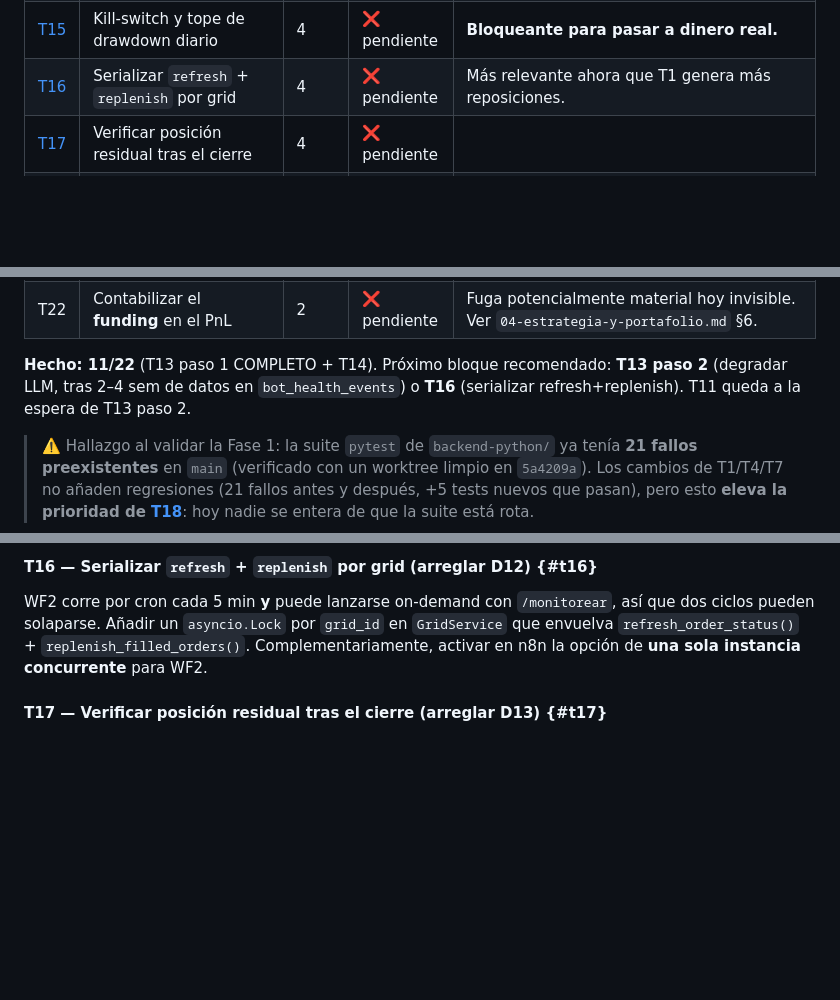
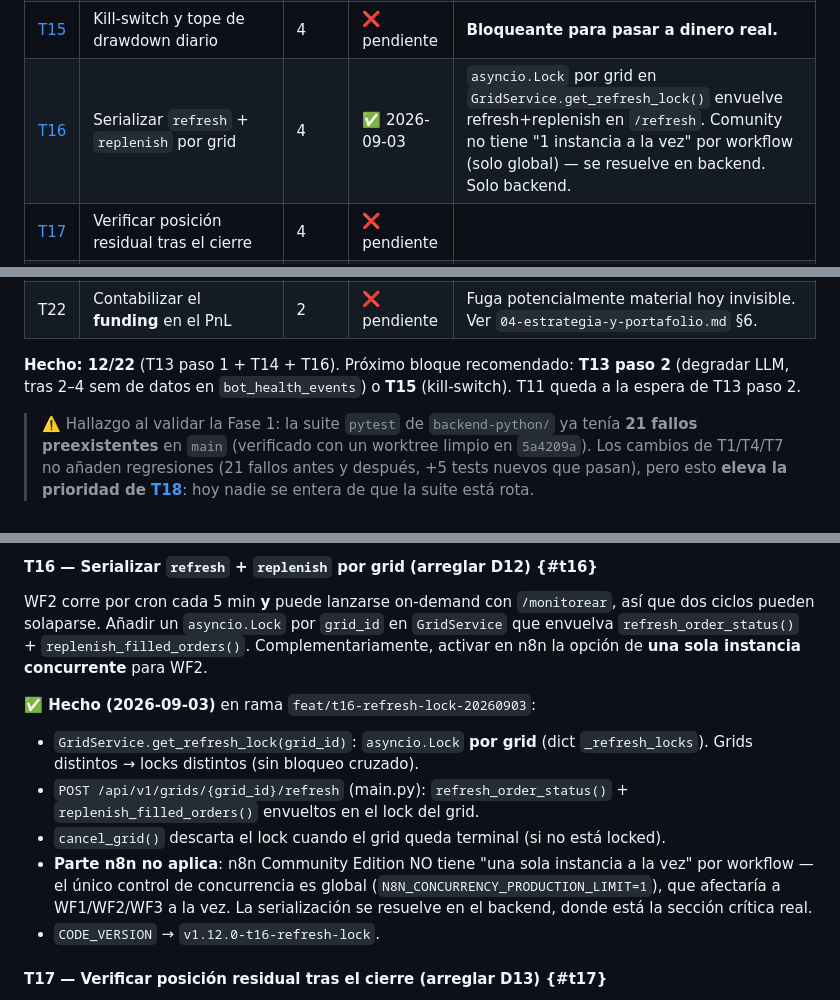
Before and after one commit to Ddnny1973/TRADING, a Markdown page: docs/analisis-bot/03-plan-mejoras-rentabilidad.md, 3 parts joined by grey strips. Rendered like a GitHub page; blank space fills up the shorter version.

```diff
--- a/docs/analisis-bot/03-plan-mejoras-rentabilidad.md
+++ b/docs/analisis-bot/03-plan-mejoras-rentabilidad.md
@@ -213,7 +213,7 @@ Tablero de control del plan. **Mantenerlo actualizado es parte de cada PR.**
 | [T13](#t13) | Reducir dependencia del LLM | 3 | ✅ paso 1 (2026-09-03) | `/auto-params` con `veto_reasons` + WF1 logea comparación LLM-vs-determinista en Postgres (`bot_health_events`). Endpoint `POST /api/v1/bot-health-events`. Sigue: paso 2 (degradar LLM a solo-notificación, tras 2–4 sem datos). |
 | [T14](#t14) | Investigar `RECONCILIATION_FAILED` | 4 | ✅ (2026-09-03) | Backoff + reconstruct. `_MAX_REFRESH_FAILURES` 3→6, reconstruct vía `GET allOrders` antes de cancelar, columna `failure_reason` en `grid_closures`. Solo backend. Requiere correr migration_004 una vez. |
 | [T15](#t15) | Kill-switch y tope de drawdown diario | 4 | ❌ pendiente | **Bloqueante para pasar a dinero real.** |
-| [T16](#t16) | Serializar `refresh` + `replenish` por grid | 4 | ❌ pendiente | Más relevante ahora que T1 genera más reposiciones. |
+| [T16](#t16) | Serializar `refresh` + `replenish` por grid | 4 | ✅ 2026-09-03 | `asyncio.Lock` por grid en `GridService.get_refresh_lock()` envuelve refresh+replenish en `/refresh`. Comunity no tiene "1 instancia a la vez" por workflow (solo global) — se resuelve en backend. Solo backend. |
 | [T17](#t17) | Verificar posición residual tras el cierre | 4 | ❌ pendiente | |
 | [T18](#t18) | CI que corra los tests | 4 | ❌ pendiente | **Prioridad subida** — ver aviso abajo. |
 | T19 | Escalar grids concurrentes | 3 | ✅ 2026-08-31 | `MAX_CONCURRENT_GRIDS` 2 → 4. Multiplica ciclos/día casi linealmente. Subir más exige un tope de exposición agregada (T15). |
@@ -221,7 +221,7 @@ Tablero de control del plan. **Mantenerlo actualizado es parte de cada PR.**
 | T21 | Flip `OUT_OF_RANGE` → posición de breakout | — | ❌ pendiente | Cobertura negativamente correlacionada con el grid. **Solo tras 4+ semanas de grid positivo y después de T2.** Ver `04-estrategia-y-portafolio.md` §4. |
 | T22 | Contabilizar el **funding** en el PnL | 2 | ❌ pendiente | Fuga potencialmente material hoy invisible. Ver `04-estrategia-y-portafolio.md` §6. |
 
-**Hecho: 11/22** (T13 paso 1 COMPLETO + T14). Próximo bloque recomendado: **T13 paso 2** (degradar LLM, tras 2–4 sem de datos en `bot_health_events`) o **T16** (serializar refresh+replenish). T11 queda a la espera de T13 paso 2.
+**Hecho: 12/22** (T13 paso 1 + T14 + T16). Próximo bloque recomendado: **T13 paso 2** (degradar LLM, tras 2–4 sem de datos en `bot_health_events`) o **T15** (kill-switch). T11 queda a la espera de T13 paso 2.
 
 > ⚠️ Hallazgo al validar la Fase 1: la suite `pytest` de `backend-python/` ya
 > tenía **21 fallos preexistentes** en `main` (verificado con un worktree limpio
@@ -615,6 +615,18 @@ así que dos ciclos pueden solaparse. Añadir un `asyncio.Lock` por `grid_id` en
 Complementariamente, activar en n8n la opción de **una sola instancia
 concurrente** para WF2.
 
+**✅ Hecho (2026-09-03)** en rama `feat/t16-refresh-lock-20260903`:
+- `GridService.get_refresh_lock(grid_id)`: `asyncio.Lock` **por grid**
+  (dict `_refresh_locks`). Grids distintos → locks distintos (sin bloqueo cruzado).
+- `POST /api/v1/grids/{grid_id}/refresh` (main.py): `refresh_order_status()` +
+  `replenish_filled_orders()` envueltos en el lock del grid.
+- `cancel_grid()` descarta el lock cuando el grid queda terminal (si no está locked).
+- **Parte n8n no aplica**: n8n Community Edition NO tiene "una sola instancia a
+  la vez" por workflow — el único control de concurrencia es global
+  (`N8N_CONCURRENCY_PRODUCTION_LIMIT=1`), que afectaría a WF1/WF2/WF3 a la vez.
+  La serialización se resuelve en el backend, donde está la sección crítica real.
+- `CODE_VERSION` → `v1.12.0-t16-refresh-lock`.
+
 #### T17 — Verificar posición residual tras el cierre (arreglar D13) {#t17}
 
 En `cancel_grid()`, tras `place_market_close`, releer la posición y si
```
Also changed, not shown: docs/brain/_index.md (+1 -1 lines), docs/brain/decisiones-tecnicas.md (+22 -1 lines).
